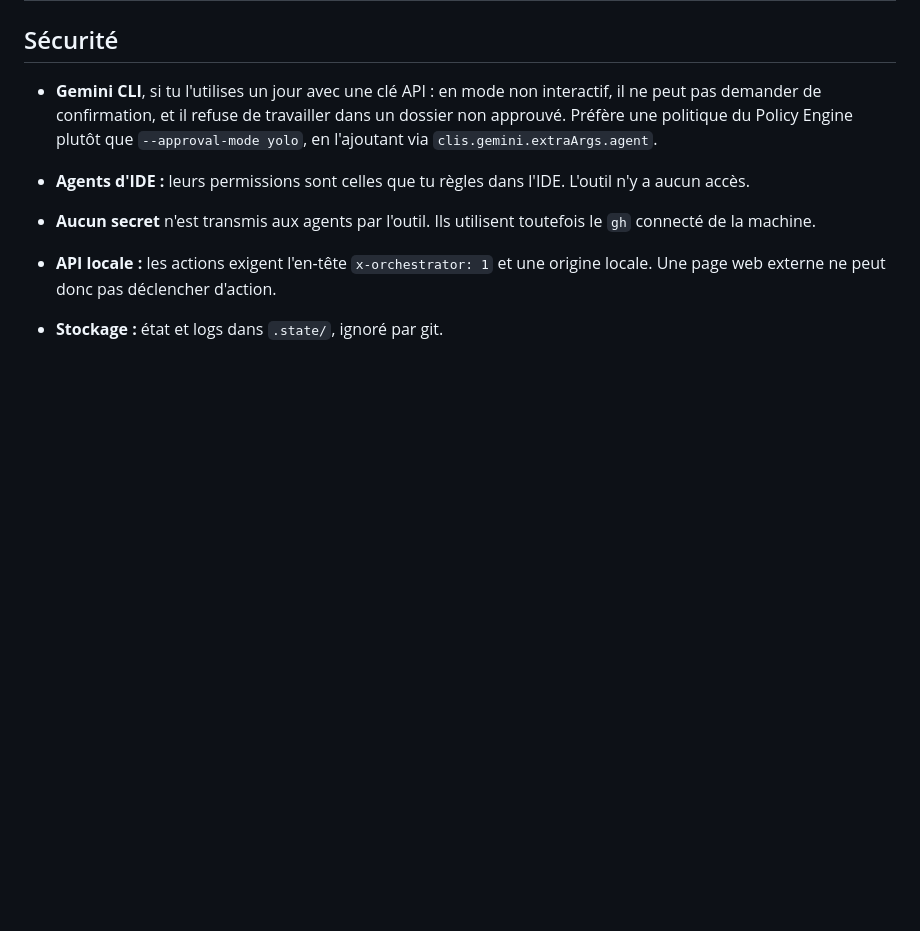
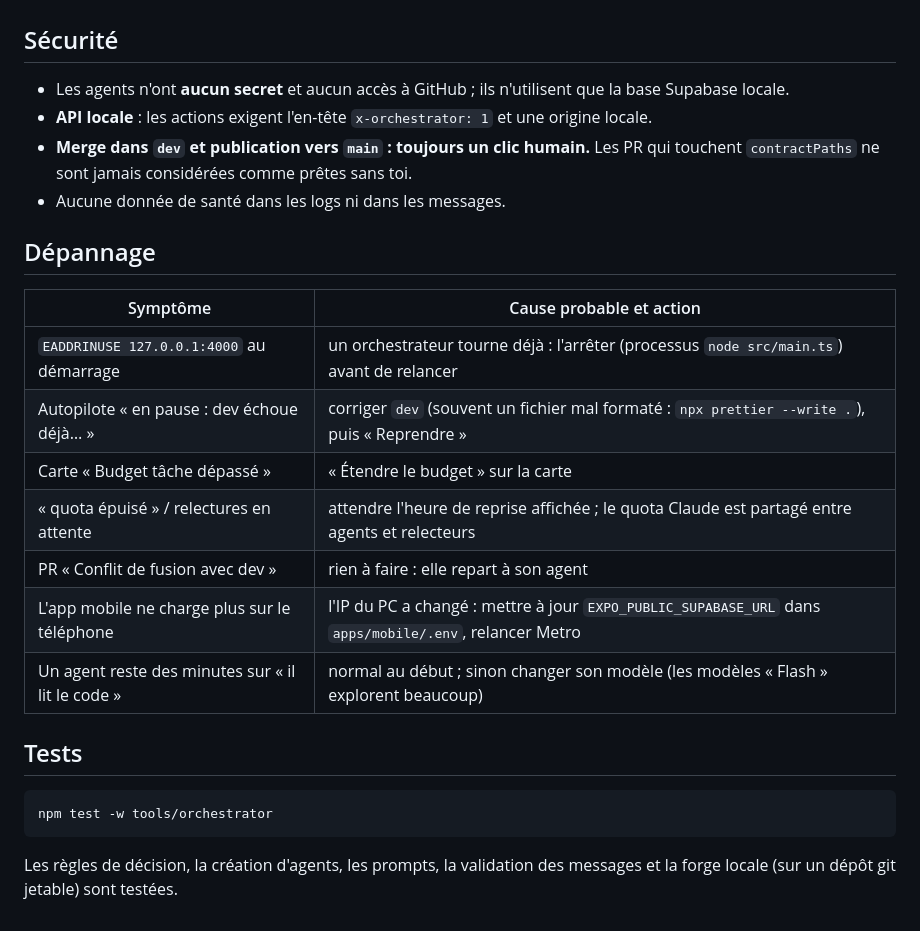
Before and after one commit to Chamssidine/heute, a Markdown page: tools/orchestrator/README.md, the part around one of its changes. Drawn GitHub-style; blank space fills up the shorter version.

````diff
--- a/tools/orchestrator/README.md
+++ b/tools/orchestrator/README.md
@@ -101,9 +102,27 @@ Les tâches en attente survivent à un redémarrage de l'orchestrateur.
 
 ## Sécurité
 
-- **Gemini CLI**, si tu l'utilises un jour avec une clé API : en mode non interactif, il ne peut pas demander de confirmation, et il refuse de travailler dans un dossier non approuvé. Préfère une politique du Policy Engine plutôt que `--approval-mode yolo`, en l'ajoutant via `clis.gemini.extraArgs.agent`.
-- **Agents d'IDE :** leurs permissions sont celles que tu règles dans l'IDE. L'outil n'y a aucun accès.
+- Les agents n'ont **aucun secret** et aucun accès à GitHub ; ils n'utilisent que la base Supabase locale.
+- **API locale** : les actions exigent l'en-tête `x-orchestrator: 1` et une origine locale.
+- **Merge dans `dev` et publication vers `main` : toujours un clic humain.** Les PR qui touchent `contractPaths` ne sont jamais considérées comme prêtes sans toi.
+- Aucune donnée de santé dans les logs ni dans les messages.
 
-- **Aucun secret** n'est transmis aux agents par l'outil. Ils utilisent toutefois le `gh` connecté de la machine.
-- **API locale :** les actions exigent l'en-tête `x-orchestrator: 1` et une origine locale. Une page web externe ne peut donc pas déclencher d'action.
-- **Stockage :** état et logs dans `.state/`, ignoré par git.
+## Dépannage
+
+| Symptôme                                          | Cause probable et action                                                                               |
+| ------------------------------------------------- | ------------------------------------------------------------------------------------------------------ |
+| `EADDRINUSE 127.0.0.1:4000` au démarrage          | un orchestrateur tourne déjà : l'arrêter (processus `node src/main.ts`) avant de relancer              |
+| Autopilote « en pause : dev échoue déjà… »        | corriger `dev` (souvent un fichier mal formaté : `npx prettier --write .`), puis « Reprendre »         |
+| Carte « Budget tâche dépassé »                    | « Étendre le budget » sur la carte                                                                     |
+| « quota épuisé » / relectures en attente          | attendre l'heure de reprise affichée ; le quota Claude est partagé entre agents et relecteurs          |
+| PR « Conflit de fusion avec dev »                 | rien à faire : elle repart à son agent                                                                 |
+| L'app mobile ne charge plus sur le téléphone      | l'IP du PC a changé : mettre à jour `EXPO_PUBLIC_SUPABASE_URL` dans `apps/mobile/.env`, relancer Metro |
+| Un agent reste des minutes sur « il lit le code » | normal au début ; sinon changer son modèle (les modèles « Flash » explorent beaucoup)                  |
+
+## Tests
+
+```bash
+npm test -w tools/orchestrator
+```
+
+Les règles de décision, la création d'agents, les prompts, la validation des messages et la forge locale (sur un dépôt git jetable) sont testées.
````
Also changed, not shown: other parts of tools/orchestrator/README.md (+72 -71 lines).
